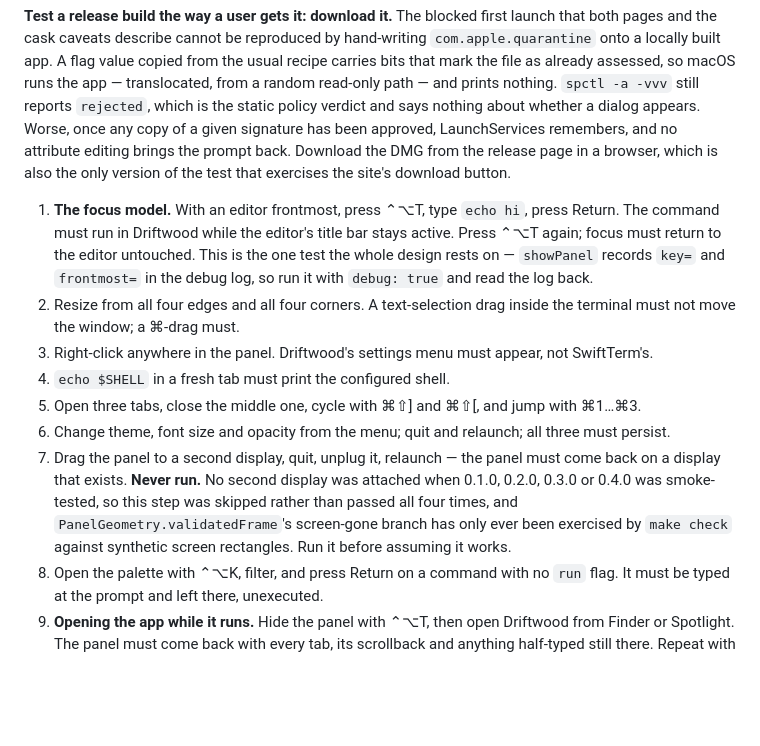
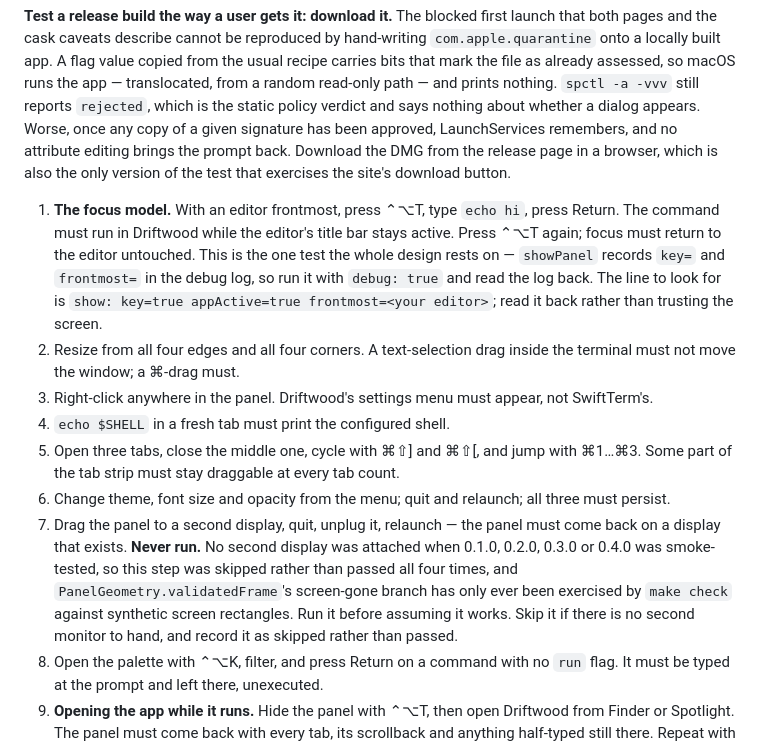
Before and after one commit to gapmiss/driftwood, a Markdown page: CLAUDE.md, the part around the change. Rendered like a GitHub page; blank space fills up the shorter version.

Commit message:
Keep one copy of the smoke test list
RELEASING.md duplicated the manual smoke test, and the duplicate went
stale twice: it was still missing everything 0.4.0 added when 0.4.1 was
cut. Nothing can catch that, since make check cannot read a gitignored
file. RELEASING.md now points at this list instead of repeating it.

Folds in the three details that existed only in that copy: the literal
show: log line to look for, the requirement that some part of the tab
strip stays draggable at every tab count, and the instruction to record
the second-display step as skipped rather than passed.

Co-Authored-By: Claude <noreply@anthropic.com>

```diff
--- a/CLAUDE.md
+++ b/CLAUDE.md
@@ -180,13 +180,13 @@ Nothing below the compiler verifies these; `make check` cannot reach the panel,
 
 **Test a release build the way a user gets it: download it.** The blocked first launch that both pages and the cask caveats describe cannot be reproduced by hand-writing `com.apple.quarantine` onto a locally built app. A flag value copied from the usual recipe carries bits that mark the file as already assessed, so macOS runs the app — translocated, from a random read-only path — and prints nothing. `spctl -a -vvv` still reports `rejected`, which is the static policy verdict and says nothing about whether a dialog appears. Worse, once any copy of a given signature has been approved, LaunchServices remembers, and no attribute editing brings the prompt back. Download the DMG from the release page in a browser, which is also the only version of the test that exercises the site's download button.
 
-1. **The focus model.** With an editor frontmost, press ⌃⌥T, type `echo hi`, press Return. The command must run in Driftwood while the editor's title bar stays active. Press ⌃⌥T again; focus must return to the editor untouched. This is the one test the whole design rests on — `showPanel` records `key=` and `frontmost=` in the debug log, so run it with `debug: true` and read the log back.
+1. **The focus model.** With an editor frontmost, press ⌃⌥T, type `echo hi`, press Return. The command must run in Driftwood while the editor's title bar stays active. Press ⌃⌥T again; focus must return to the editor untouched. This is the one test the whole design rests on — `showPanel` records `key=` and `frontmost=` in the debug log, so run it with `debug: true` and read the log back. The line to look for is `show: key=true appActive=true frontmost=<your editor>`; read it back rather than trusting the screen.
 2. Resize from all four edges and all four corners. A text-selection drag inside the terminal must not move the window; a ⌘-drag must.
 3. Right-click anywhere in the panel. Driftwood's settings menu must appear, not SwiftTerm's.
 4. `echo $SHELL` in a fresh tab must print the configured shell.
-5. Open three tabs, close the middle one, cycle with ⌘⇧] and ⌘⇧[, and jump with ⌘1…⌘3.
+5. Open three tabs, close the middle one, cycle with ⌘⇧] and ⌘⇧[, and jump with ⌘1…⌘3. Some part of the tab strip must stay draggable at every tab count.
 6. Change theme, font size and opacity from the menu; quit and relaunch; all three must persist.
-7. Drag the panel to a second display, quit, unplug it, relaunch — the panel must come back on a display that exists. **Never run.** No second display was attached when 0.1.0, 0.2.0, 0.3.0 or 0.4.0 was smoke-tested, so this step was skipped rather than passed all four times, and `PanelGeometry.validatedFrame`'s screen-gone branch has only ever been exercised by `make check` against synthetic screen rectangles. Run it before assuming it works.
+7. Drag the panel to a second display, quit, unplug it, relaunch — the panel must come back on a display that exists. **Never run.** No second display was attached when 0.1.0, 0.2.0, 0.3.0 or 0.4.0 was smoke-tested, so this step was skipped rather than passed all four times, and `PanelGeometry.validatedFrame`'s screen-gone branch has only ever been exercised by `make check` against synthetic screen rectangles. Run it before assuming it works. Skip it if there is no second monitor to hand, and record it as skipped rather than passed.
 8. Open the palette with ⌃⌥K, filter, and press Return on a command with no `run` flag. It must be typed at the prompt and left there, unexecuted.
 9. **Opening the app while it runs.** Hide the panel with ⌃⌥T, then open Driftwood from Finder or Spotlight. The panel must come back with every tab, its scrollback and anything half-typed still there. Repeat with the panel visible: it must come forward and take the keyboard, which is what AppKit's activation does on its own.
 10. **A duplicate launch.** With one copy running, `open` a second bundle at another path — `cp -R .build/Driftwood.app /tmp/dw.app` gives you one. The second must exit within a second or two, the first must summon its panel, and `state.json` must be byte-identical afterward (`shasum` it before and after). Verified once this way; the tie-break for two *simultaneous* launches has never been exercised.
```
